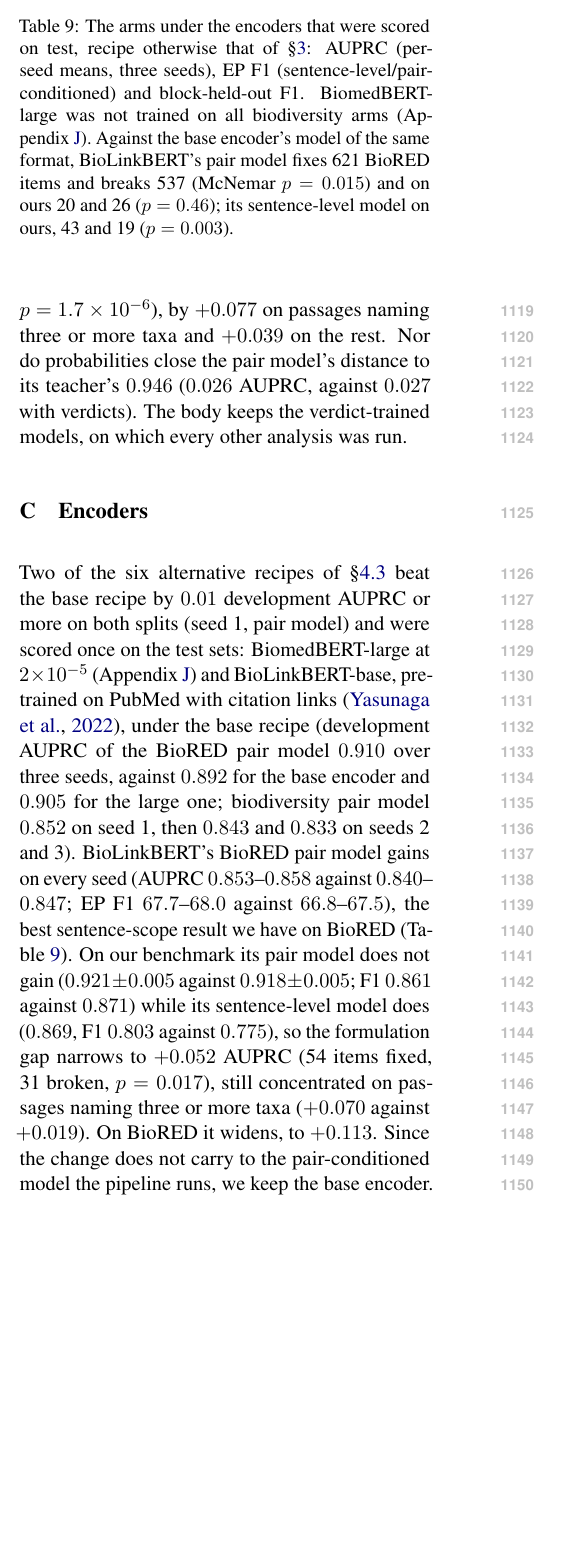
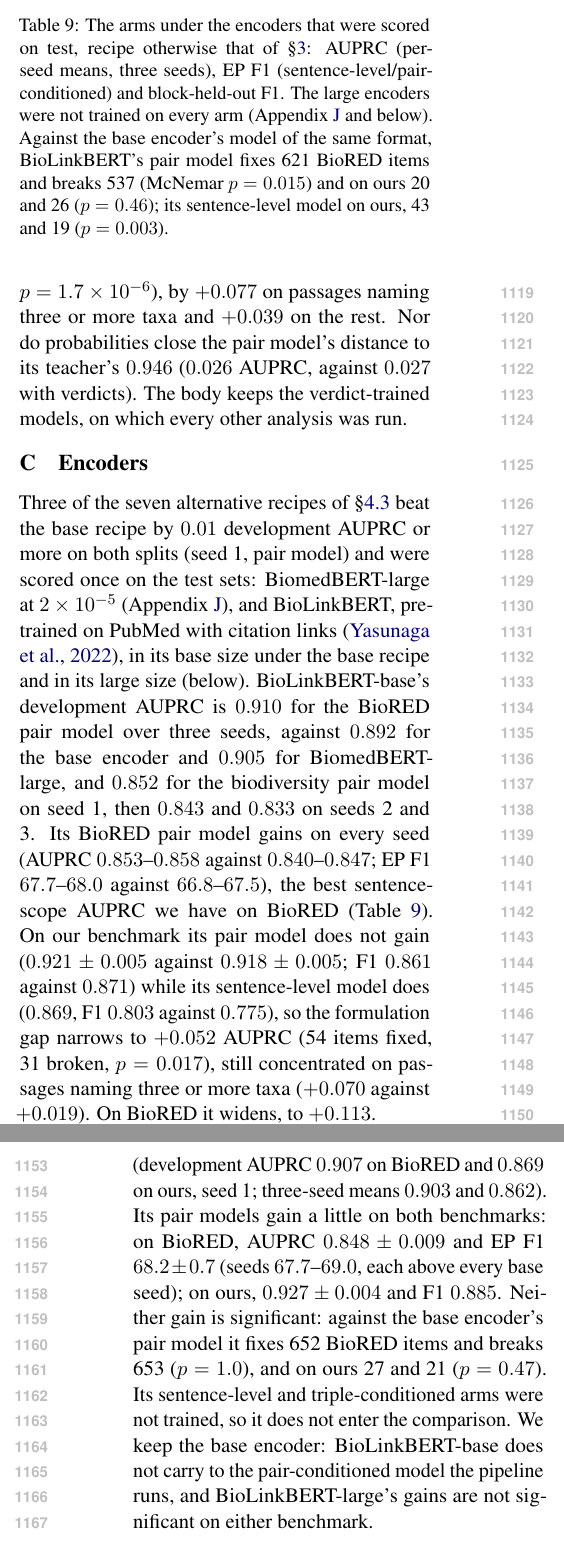
Before and after one commit to ecsltae/biotic-interaction-classifier-anon, a LaTeX paper (paperA/paperA.tex): part of one column of page 13 of 16 before the commit and two parts of the columns of pages 13 and 14 of 17 after it, the two joined at a grey line, cut so that both start at the same text, the shorter picture padded with empty space. Compiled offline with pdfLaTeX.

Commit message:
Paper A: BioLinkBERT-large pair arms in the encoder appendix

```diff
--- a/paperA/paperA.tex
+++ b/paperA/paperA.tex
@@ -778,27 +780,37 @@ BioLinkBERT-base & 0.743 & \textbf{0.855} & \textbf{57.9/67.9} & \textbf{0.869}
 \end{tabular}
 \caption{The arms under the encoders that were scored on test, recipe otherwise that of
 \S\ref{sec:verifier}: AUPRC (per-seed means, three seeds), EP F1 (sentence-level/pair-conditioned)
-and block-held-out F1. BiomedBERT-large was not trained on all biodiversity arms
-(Appendix~\ref{sec:negative}). Against the base encoder's model of the same format, BioLinkBERT's
+and block-held-out F1. The large encoders were not trained on every arm (Appendix~\ref{sec:negative}
+and below). Against the base encoder's model of the same format, BioLinkBERT's
 pair model fixes 621 BioRED items and breaks 537 (McNemar $p = 0.015$) and on ours 20 and 26
 ($p = 0.46$); its sentence-level model on ours, 43 and 19 ($p = 0.003$).}
 \label{tab:encoders}
 \end{table}
 
-Two of the six alternative recipes of \S\ref{sec:res-ablation} beat the base recipe by $0.01$
-development AUPRC or more on both splits (seed 1, pair model) and were scored once on the test sets: BiomedBERT-large at $2\times10^{-5}$
-(Appendix~\ref{sec:negative}) and BioLinkBERT-base, pretrained on PubMed with citation links
-\citep{yasunaga2022linkbert}, under the base recipe (development AUPRC of the BioRED pair model
-$0.910$ over three seeds, against $0.892$ for the base encoder and $0.905$ for the large one;
-biodiversity pair model $0.852$ on seed 1, then $0.843$ and $0.833$ on seeds 2 and 3).
-BioLinkBERT's BioRED pair model gains on every seed (AUPRC $0.853$--$0.858$ against
-$0.840$--$0.847$; EP F1 $67.7$--$68.0$ against $66.8$--$67.5$), the best sentence-scope result we
-have on BioRED (Table~\ref{tab:encoders}). On our benchmark its pair model does not gain ($0.921 \pm
+Three of the seven alternative recipes of \S\ref{sec:res-ablation} beat the base recipe by $0.01$
+development AUPRC or more on both splits (seed 1, pair model) and were scored once on the test sets:
+BiomedBERT-large at $2\times10^{-5}$ (Appendix~\ref{sec:negative}), and BioLinkBERT, pretrained on
+PubMed with citation links \citep{yasunaga2022linkbert}, in its base size under the base recipe and
+in its large size (below). BioLinkBERT-base's development AUPRC is $0.910$ for the BioRED pair model
+over three seeds, against $0.892$ for the base encoder and $0.905$ for BiomedBERT-large, and $0.852$
+for the biodiversity pair model on seed 1, then $0.843$ and $0.833$ on seeds 2 and 3. Its BioRED
+pair model gains on every seed (AUPRC $0.853$--$0.858$ against $0.840$--$0.847$; EP F1
+$67.7$--$68.0$ against $66.8$--$67.5$), the best sentence-scope AUPRC we have on BioRED
+(Table~\ref{tab:encoders}). On our benchmark its pair model does not gain ($0.921 \pm
 0.005$ against $0.918 \pm 0.005$; F1 $0.861$ against $0.871$) while its sentence-level model does
 ($0.869$, F1 $0.803$ against $0.775$), so the formulation gap narrows to $+0.052$ AUPRC (54 items
 fixed, 31 broken, $p = 0.017$), still concentrated on passages naming three or more taxa ($+0.070$
-against $+0.019$). On BioRED it widens, to $+0.113$. Since the change does not carry to the
-pair-conditioned model the pipeline runs, we keep the base encoder.
+against $+0.019$). On BioRED it widens, to $+0.113$.
+
+BioLinkBERT-large, at $2\times10^{-5}$ for three epochs like BiomedBERT-large, passed the same screen
+(development AUPRC $0.907$ on BioRED and $0.869$ on ours, seed 1; three-seed means $0.903$ and
+$0.862$). Its pair models gain a little on both benchmarks: on BioRED, AUPRC $0.848 \pm 0.009$ and EP
+F1 $68.2 \pm 0.7$ (seeds $67.7$--$69.0$, each above every base seed); on ours, $0.927 \pm 0.004$ and
+F1 $0.885$. Neither gain is significant: against the base encoder's pair model it fixes 652 BioRED
+items and breaks 653 ($p = 1.0$), and on ours 27 and 21 ($p = 0.47$). Its sentence-level and
+triple-conditioned arms were not trained, so it does not enter the comparison. We keep the base
+encoder: BioLinkBERT-base does not carry to the pair-conditioned model the pipeline runs, and
+BioLinkBERT-large's gains are not significant on either benchmark.
 
 
 \section{Recall side}
```
Also changed, not shown: README.md, paperA/paperA.pdf, paperA/paperA.tex (33 more changed lines), 7 other files.
